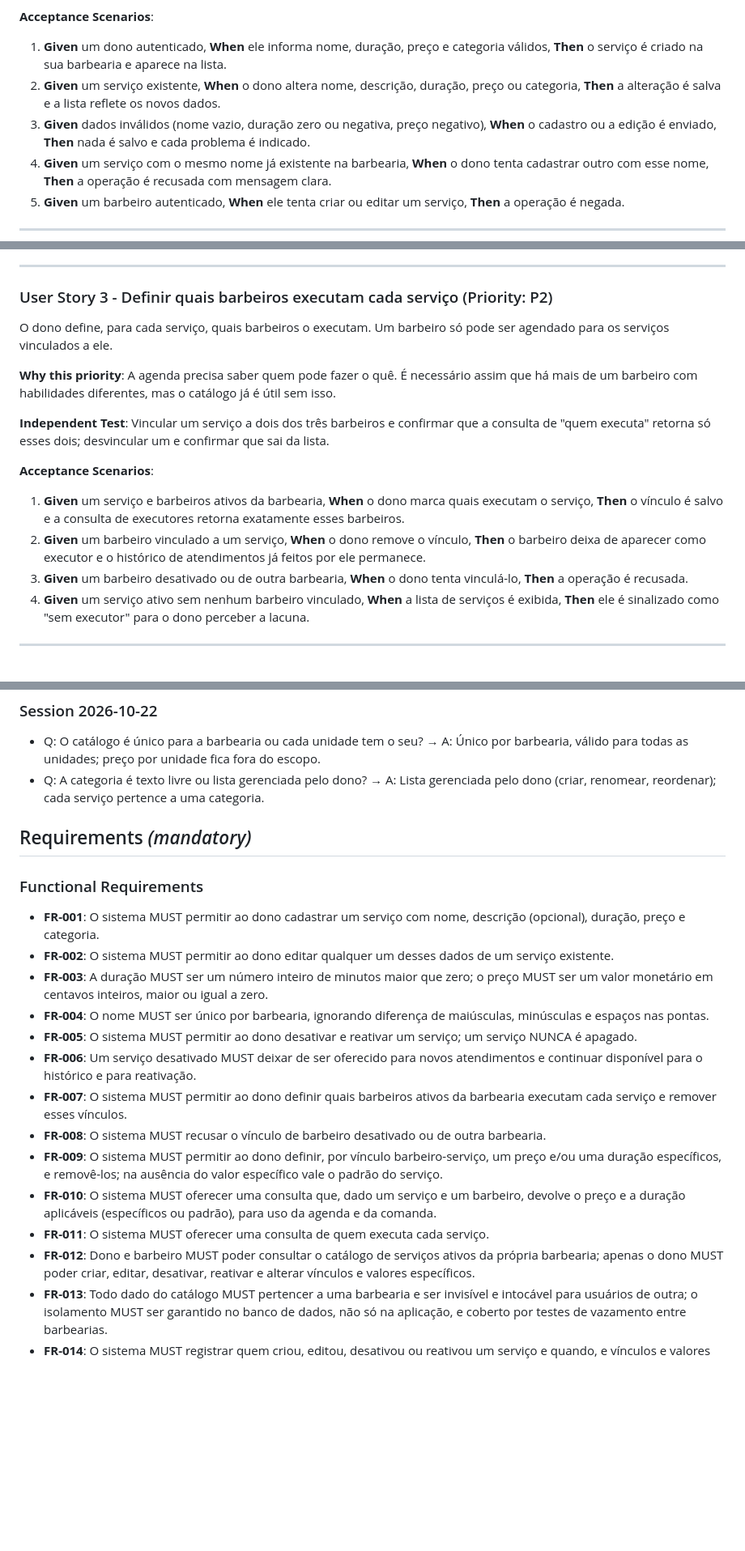
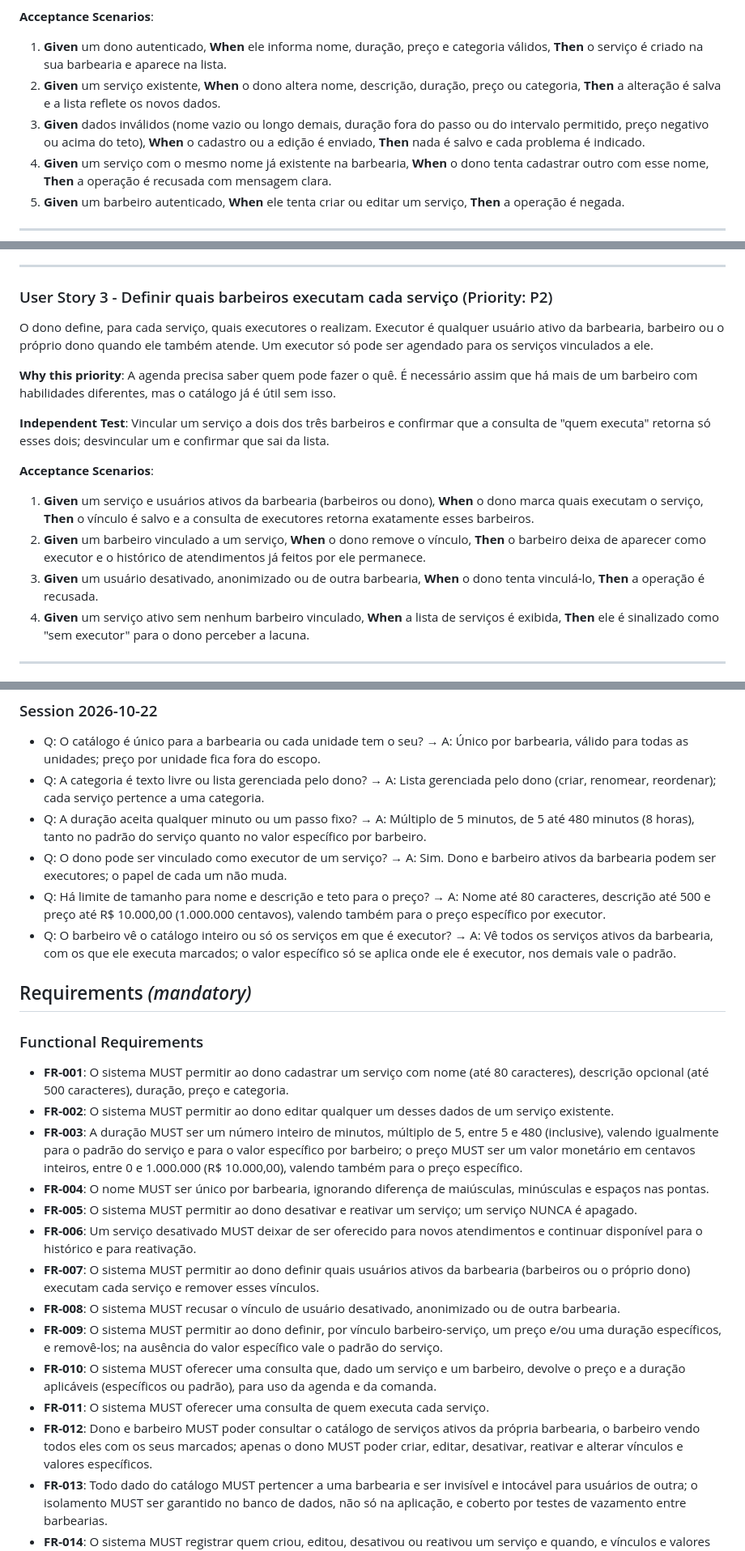
Before and after one commit to jucandrade/saas-barbearia, a Markdown page: specs/003-service-catalog/spec.md, 3 parts joined by grey strips. Shown at 81% size. Drawn GitHub-style; blank space fills up the shorter version.

Commit message:
docs(003): clarify do catálogo (duração, executores, limites, visão do barbeiro)
Co-Authored-By: Claude Sonnet 5.5 <noreply@anthropic.com>

```diff
--- a/specs/003-service-catalog/spec.md
+++ b/specs/003-service-catalog/spec.md
@@ -24,7 +24,7 @@ O dono cria as categorias da barbearia e cadastra os serviços que ela oferece,
 
 1. **Given** um dono autenticado, **When** ele informa nome, duração, preço e categoria válidos, **Then** o serviço é criado na sua barbearia e aparece na lista.
 2. **Given** um serviço existente, **When** o dono altera nome, descrição, duração, preço ou categoria, **Then** a alteração é salva e a lista reflete os novos dados.
-3. **Given** dados inválidos (nome vazio, duração zero ou negativa, preço negativo), **When** o cadastro ou a edição é enviado, **Then** nada é salvo e cada problema é indicado.
+3. **Given** dados inválidos (nome vazio ou longo demais, duração fora do passo ou do intervalo permitido, preço negativo ou acima do teto), **When** o cadastro ou a edição é enviado, **Then** nada é salvo e cada problema é indicado.
 4. **Given** um serviço com o mesmo nome já existente na barbearia, **When** o dono tenta cadastrar outro com esse nome, **Then** a operação é recusada com mensagem clara.
 5. **Given** um barbeiro autenticado, **When** ele tenta criar ou editar um serviço, **Then** a operação é negada.
 
@@ -49,7 +49,7 @@ O dono pode desativar um serviço que a barbearia deixou de oferecer e reativá-
 
 ### User Story 3 - Definir quais barbeiros executam cada serviço (Priority: P2)
 
-O dono define, para cada serviço, quais barbeiros o executam. Um barbeiro só pode ser agendado para os serviços vinculados a ele.
+O dono define, para cada serviço, quais executores o realizam. Executor é qualquer usuário ativo da barbearia, barbeiro ou o próprio dono quando ele também atende. Um executor só pode ser agendado para os serviços vinculados a ele.
 
 **Why this priority**: A agenda precisa saber quem pode fazer o quê. É necessário assim que há mais de um barbeiro com habilidades diferentes, mas o catálogo já é útil sem isso.
 
@@ -57,9 +57,9 @@ O dono define, para cada serviço, quais barbeiros o executam. Um barbeiro só p
 
 **Acceptance Scenarios**:
 
-1. **Given** um serviço e barbeiros ativos da barbearia, **When** o dono marca quais executam o serviço, **Then** o vínculo é salvo e a consulta de executores retorna exatamente esses barbeiros.
+1. **Given** um serviço e usuários ativos da barbearia (barbeiros ou dono), **When** o dono marca quais executam o serviço, **Then** o vínculo é salvo e a consulta de executores retorna exatamente esses barbeiros.
 2. **Given** um barbeiro vinculado a um serviço, **When** o dono remove o vínculo, **Then** o barbeiro deixa de aparecer como executor e o histórico de atendimentos já feitos por ele permanece.
-3. **Given** um barbeiro desativado ou de outra barbearia, **When** o dono tenta vinculá-lo, **Then** a operação é recusada.
+3. **Given** um usuário desativado, anonimizado ou de outra barbearia, **When** o dono tenta vinculá-lo, **Then** a operação é recusada.
 4. **Given** um serviço ativo sem nenhum barbeiro vinculado, **When** a lista de serviços é exibida, **Then** ele é sinalizado como "sem executor" para o dono perceber a lacuna.
 
 ---
@@ -118,23 +118,27 @@ Dono e barbeiro consultam o catálogo: serviços ativos com preço, duração e
 
 - Q: O catálogo é único para a barbearia ou cada unidade tem o seu? → A: Único por barbearia, válido para todas as unidades; preço por unidade fica fora do escopo.
 - Q: A categoria é texto livre ou lista gerenciada pelo dono? → A: Lista gerenciada pelo dono (criar, renomear, reordenar); cada serviço pertence a uma categoria.
+- Q: A duração aceita qualquer minuto ou um passo fixo? → A: Múltiplo de 5 minutos, de 5 até 480 minutos (8 horas), tanto no padrão do serviço quanto no valor específico por barbeiro.
+- Q: O dono pode ser vinculado como executor de um serviço? → A: Sim. Dono e barbeiro ativos da barbearia podem ser executores; o papel de cada um não muda.
+- Q: Há limite de tamanho para nome e descrição e teto para o preço? → A: Nome até 80 caracteres, descrição até 500 e preço até R$ 10.000,00 (1.000.000 centavos), valendo também para o preço específico por executor.
+- Q: O barbeiro vê o catálogo inteiro ou só os serviços em que é executor? → A: Vê todos os serviços ativos da barbearia, com os que ele executa marcados; o valor específico só se aplica onde ele é executor, nos demais vale o padrão.
 
 ## Requirements *(mandatory)*
 
 ### Functional Requirements
 
-- **FR-001**: O sistema MUST permitir ao dono cadastrar um serviço com nome, descrição (opcional), duração, preço e categoria.
+- **FR-001**: O sistema MUST permitir ao dono cadastrar um serviço com nome (até 80 caracteres), descrição opcional (até 500 caracteres), duração, preço e categoria.
 - **FR-002**: O sistema MUST permitir ao dono editar qualquer um desses dados de um serviço existente.
-- **FR-003**: A duração MUST ser um número inteiro de minutos maior que zero; o preço MUST ser um valor monetário em centavos inteiros, maior ou igual a zero.
+- **FR-003**: A duração MUST ser um número inteiro de minutos, múltiplo de 5, entre 5 e 480 (inclusive), valendo igualmente para o padrão do serviço e para o valor específico por barbeiro; o preço MUST ser um valor monetário em centavos inteiros, entre 0 e 1.000.000 (R$ 10.000,00), valendo também para o preço específico.
 - **FR-004**: O nome MUST ser único por barbearia, ignorando diferença de maiúsculas, minúsculas e espaços nas pontas.
 - **FR-005**: O sistema MUST permitir ao dono desativar e reativar um serviço; um serviço NUNCA é apagado.
 - **FR-006**: Um serviço desativado MUST deixar de ser oferecido para novos atendimentos e continuar disponível para o histórico e para reativação.
-- **FR-007**: O sistema MUST permitir ao dono definir quais barbeiros ativos da barbearia executam cada serviço e remover esses vínculos.
-- **FR-008**: O sistema MUST recusar o vínculo de barbeiro desativado ou de outra barbearia.
+- **FR-007**: O sistema MUST permitir ao dono definir quais usuários ativos da barbearia (barbeiros ou o próprio dono) executam cada serviço e remover esses vínculos.
+- **FR-008**: O sistema MUST recusar o vínculo de usuário desativado, anonimizado ou de outra barbearia.
 - **FR-009**: O sistema MUST permitir ao dono definir, por vínculo barbeiro-serviço, um preço e/ou uma duração específicos, e removê-los; na ausência do valor específico vale o padrão do serviço.
 - **FR-010**: O sistema MUST oferecer uma consulta que, dado um serviço e um barbeiro, devolve o preço e a duração aplicáveis (específicos ou padrão), para uso da agenda e da comanda.
 - **FR-011**: O sistema MUST oferecer uma consulta de quem executa cada serviço.
-- **FR-012**: Dono e barbeiro MUST poder consultar o catálogo de serviços ativos da própria barbearia; apenas o dono MUST poder criar, editar, desativar, reativar e alterar vínculos e valores específicos.
+- **FR-012**: Dono e barbeiro MUST poder consultar o catálogo de serviços ativos da própria barbearia, o barbeiro vendo todos eles com os seus marcados; apenas o dono MUST poder criar, editar, desativar, reativar e alterar vínculos e valores específicos.
 - **FR-013**: Todo dado do catálogo MUST pertencer a uma barbearia e ser invisível e intocável para usuários de outra; o isolamento MUST ser garantido no banco de dados, não só na aplicação, e coberto por testes de vazamento entre barbearias.
 - **FR-014**: O sistema MUST registrar quem criou, editou, desativou ou reativou um serviço e quando, e vínculos e valores específicos alterados.
 - **FR-015**: Alterações em preço, duração ou vínculos MUST valer apenas para novos atendimentos; atendimentos já concluídos mantêm os valores do momento em que foram concluídos.
```
Also changed, not shown: other parts of specs/003-service-catalog/spec.md (+6 -6 lines).
